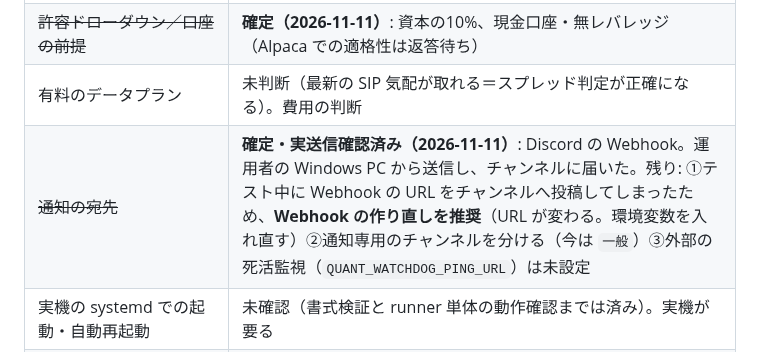
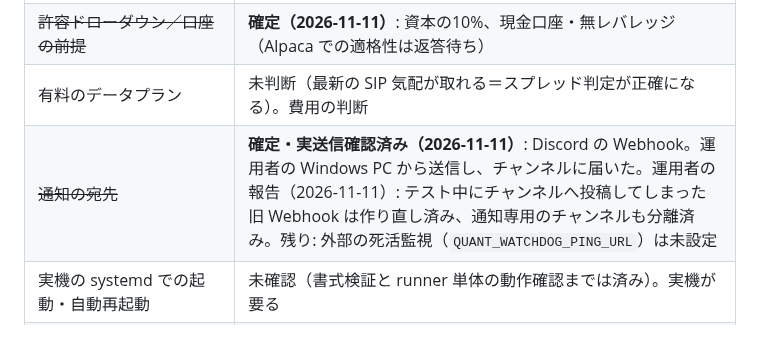
Before and after one commit to AIvibe-bldr/100-Autonomous-Quant-Trading-System-MASTER-SPEC-v2.0, a Markdown page: docs/HANDOFF_next_session.md, the part around the change. GitHub-like rendering.

Commit message:
Docs: handoff — webhook re-created and notification channel separated (operator-reported)
Co-Authored-By: Claude Sonnet 5.5 <noreply@anthropic.com>
Claude-Session: https://claude.ai/code/session_01ExE5XJHdBdazA14M5cJwAx

```diff
--- a/docs/HANDOFF_next_session.md
+++ b/docs/HANDOFF_next_session.md
@@ -53,7 +53,7 @@
 | Paper→Live 基準の残り | 期間・約定件数（推奨: 60営業日・30件以上）、資本ランプ（0.05→0.10→0.25→0.50→1.00、各20営業日）が**未承認**。`docs/paper_live_gate.md` は草案のまま |
 | ~~許容ドローダウン／口座の前提~~ | **確定（2026-11-11）**: 資本の10%、現金口座・無レバレッジ（Alpaca での適格性は返答待ち） |
 | 有料のデータプラン | 未判断（最新の SIP 気配が取れる＝スプレッド判定が正確になる）。費用の判断 |
-| ~~通知の宛先~~ | **確定・実送信確認済み（2026-11-11）**: Discord の Webhook。運用者の Windows PC から送信し、チャンネルに届いた。残り: ①テスト中に Webhook の URL をチャンネルへ投稿してしまったため、**Webhook の作り直しを推奨**（URL が変わる。環境変数を入れ直す）②通知専用のチャンネルを分ける（今は `一般`）③外部の死活監視（`QUANT_WATCHDOG_PING_URL`）は未設定 |
+| ~~通知の宛先~~ | **確定・実送信確認済み（2026-11-11）**: Discord の Webhook。運用者の Windows PC から送信し、チャンネルに届いた。運用者の報告（2026-11-11）: テスト中にチャンネルへ投稿してしまった旧 Webhook は作り直し済み、通知専用のチャンネルも分離済み。残り: 外部の死活監視（`QUANT_WATCHDOG_PING_URL`）は未設定 |
 | 実機の systemd での起動・自動再起動 | 未確認（書式検証と runner 単体の動作確認までは済み）。実機が要る |
 | 資本セル B/C（サイジング・配分に効く） | 未承認（A は観測のみで稼働中）。`docs/capital_cell_architecture.md` |
 | Audit の drift しきい値 / CalibrationTracker のフィードバック（サイジングに効く） | 未判断 |
```
